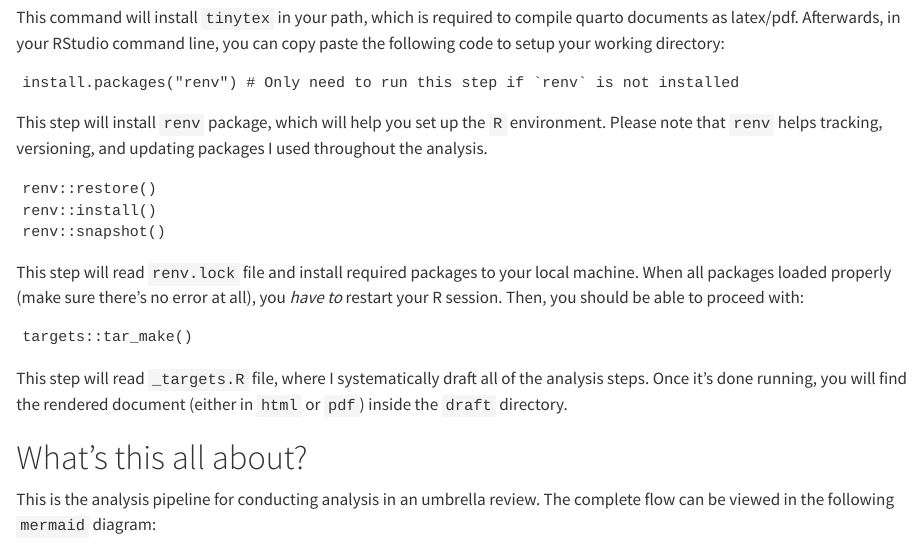
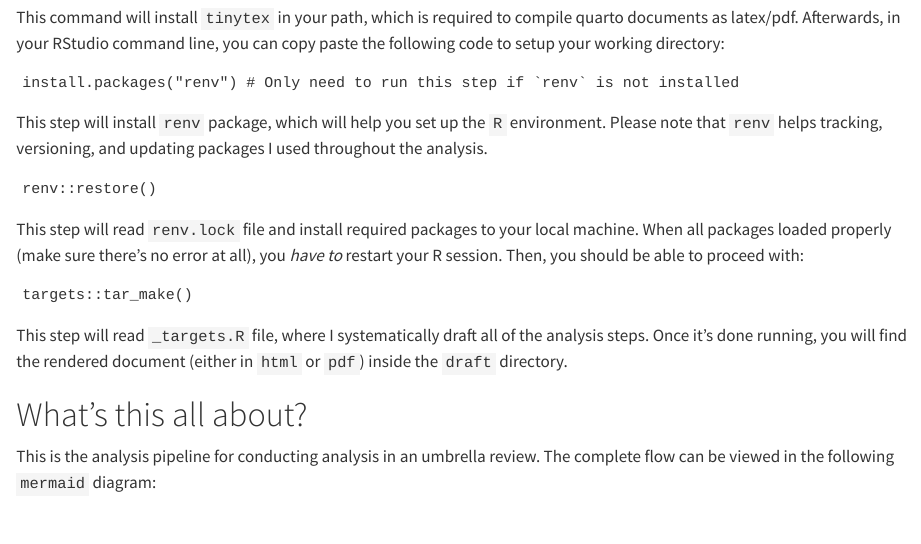
Before and after one commit to namakala/depression-in-t2dm, a Quarto document (README.qmd): the page in a window 1100 px wide, from 220 px down. Rendered offline with R 4.5, knitr and Pandoc in place of Quarto, with nearby package versions; drawn as R Markdown's standard HTML page in place of the format the file asks for; some code elsewhere in the file could not run offline.

Commit message:
Update README

````diff
--- a/README.qmd
+++ b/README.qmd
@@ -31,8 +31,6 @@ This step will install `renv` package, which will help you set up the `R` enviro
 
 ```
 renv::restore()
-renv::install()
-renv::snapshot()
 ```
 
 This step will read `renv.lock` file and install required packages to your local machine. When all packages loaded properly (make sure there's no error at all), you *have to* restart your R session. Then, you should be able to proceed with:
````
